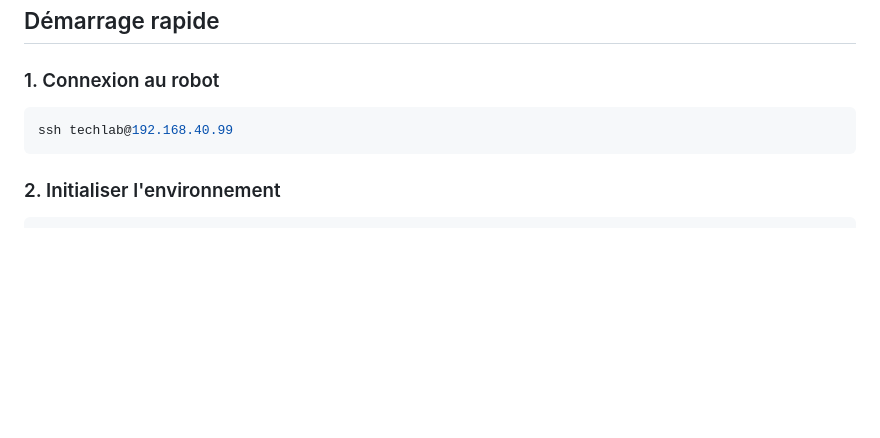
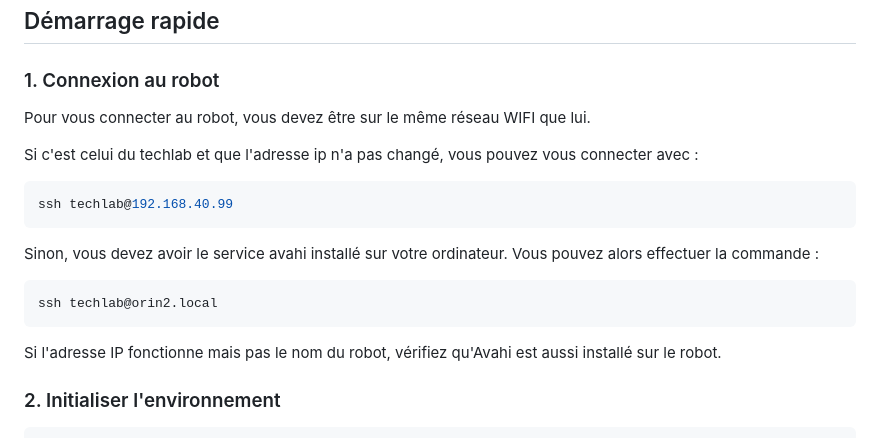
Before and after one commit to Hexa-Da/ANDRA_2025_2026, a Markdown page: docs/DEMARRAGE_ROBOT.md, the part around the change. Drawn GitHub-style; blank space fills up the shorter version.

Commit message:
Added doc about avahi

````diff
--- a/docs/DEMARRAGE_ROBOT.md
+++ b/docs/DEMARRAGE_ROBOT.md
@@ -6,9 +6,23 @@ Ce document explique comment démarrer les nœuds ROS2 sur le robot Agilex Scout
 
 ### 1. Connexion au robot
 
+Pour vous connecter au robot, vous devez être sur le même réseau WIFI que lui.
+
+Si c'est celui du techlab et que l'adresse ip n'a pas changé,
+vous pouvez vous connecter avec :
+
 ```bash
 ssh techlab@192.168.40.99
 ```
+
+Sinon, vous devez avoir le service avahi installé sur votre ordinateur.
+Vous pouvez alors effectuer la commande :
+
+```bash
+ssh techlab@orin2.local
+```
+
+Si l'adresse IP fonctionne mais pas le nom du robot, vérifiez qu'Avahi est aussi installé sur le robot.
 
 ### 2. Initialiser l'environnement
 
````
